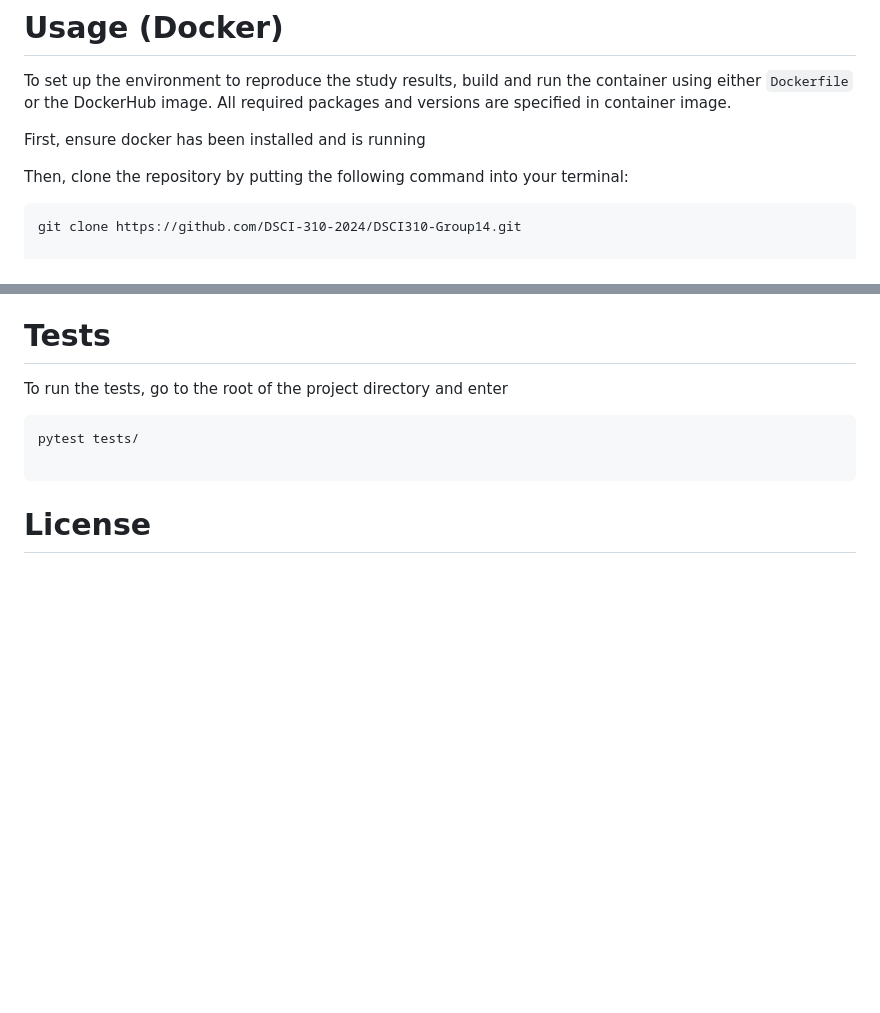
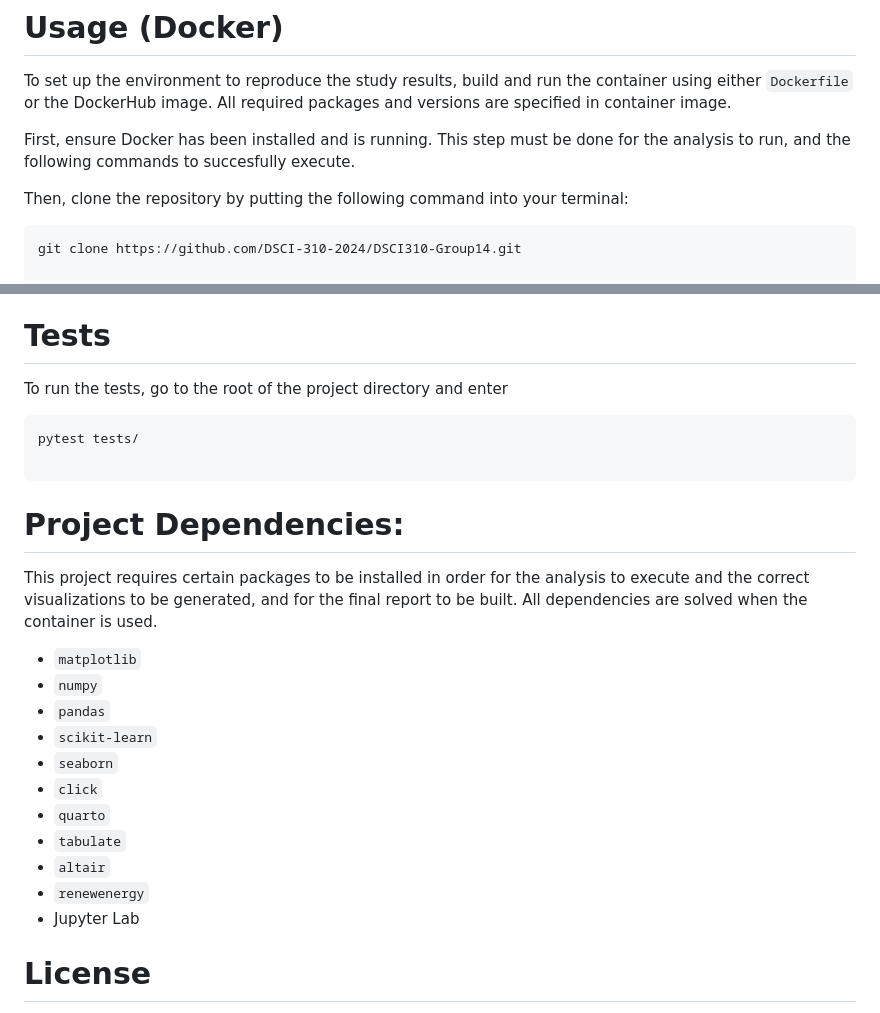
Before and after one commit to DSCI-310-2024/DSCI310-Group14, a Markdown page: README.md, 2 parts joined by grey strips. Drawn GitHub-style; blank space fills up the shorter version.

Commit message:
emphasized docker is needed to run the analysis, and added dependencies as per addressing feedback

````diff
--- a/README.md
+++ b/README.md
@@ -14,7 +14,7 @@ The final report can be found in the repositor after the analysis is run.
 
 To set up the environment to reproduce the study results, build and run the container using either `Dockerfile` or the DockerHub image. All required packages and versions are specified in container image.
 
-First, ensure docker has been installed and is running
+First, ensure Docker has been installed and is running. This step must be done for the analysis to run, and the following commands to succesfully execute.
 
 Then, clone the repository by putting the following command into your terminal:
 ```
@@ -46,6 +46,21 @@ To run the tests, go to the root of the project directory and enter
 pytest tests/
 
 ```
+# Project Dependencies:
+This project requires certain packages to be installed in order for the analysis to execute and the correct visualizations to be generated, and for the final report to be built. All dependencies are solved when the container is used.
+
+- `matplotlib`
+- `numpy`
+- `pandas`
+- `scikit-learn`
+- `seaborn`
+- `click`
+- `quarto`
+- `tabulate`
+-  `altair`
+- `renewenergy`
+- Jupyter Lab
+
 
 # License
 
````
